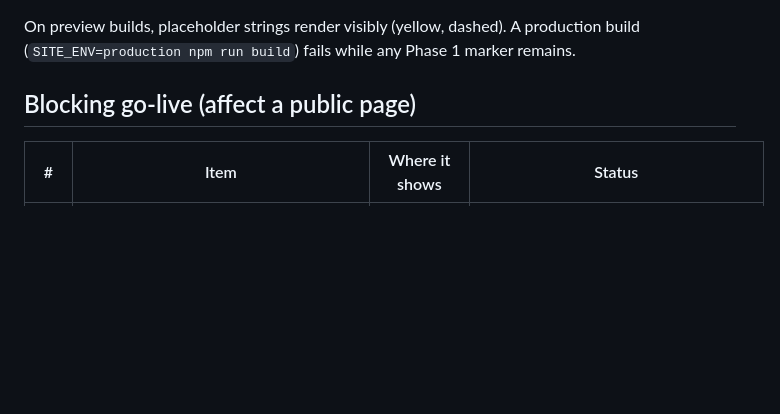
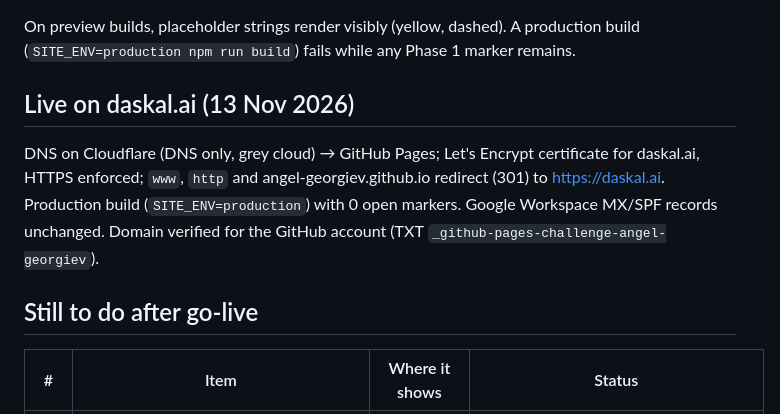
Before and after one commit to angel-georgiev/angel-georgiev.github.io, a Markdown page: OPEN_ITEMS.md, the part around the change. Rendered like a GitHub page; blank space fills up the shorter version.

Commit message:
Open items: live on daskal.ai
Co-Authored-By: Claude Opus 5.5 <noreply@anthropic.com>
Claude-Session: https://claude.ai/code/session_019Qy2TVgqEmmsTWhVYL7dAP

```diff
--- a/OPEN_ITEMS.md
+++ b/OPEN_ITEMS.md
@@ -4,7 +4,11 @@ Kept current by Claude Code. The **hand-maintained** list comes from PRD §13 pl
 
 On preview builds, placeholder strings render visibly (yellow, dashed). A production build (`SITE_ENV=production npm run build`) fails while any Phase 1 marker remains.
 
-## Blocking go-live (affect a public page)
+## Live on daskal.ai (13 Nov 2026)
+
+DNS on Cloudflare (DNS only, grey cloud) → GitHub Pages; Let's Encrypt certificate for daskal.ai, HTTPS enforced; `www`, `http` and angel-georgiev.github.io redirect (301) to https://daskal.ai. Production build (`SITE_ENV=production`) with 0 open markers. Google Workspace MX/SPF records unchanged. Domain verified for the GitHub account (TXT `_github-pages-challenge-angel-georgiev`).
+
+## Still to do after go-live
 
 | # | Item | Where it shows | Status |
 |---|---|---|---|
```
